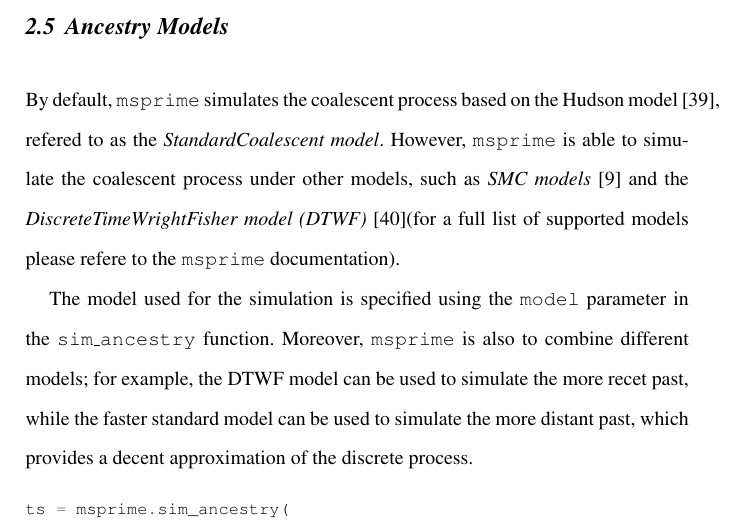
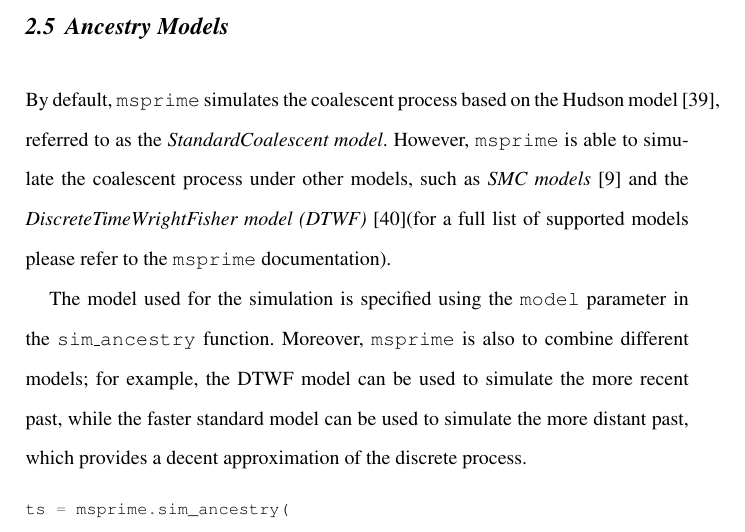
Before and after one commit to jeromekelleher/spg-chapter, a LaTeX document (chapter.tex): part of page 31 of 68, cut so that both start at the same text. Compiled offline with pdfLaTeX.

Commit message:
punctuation and spelling mistakes fixed

```diff
--- a/chapter.tex
+++ b/chapter.tex
@@ -1031,13 +1031,13 @@ arbitrary populations and at arbitrary times.
 
 \subsection{Ancestry Models}\label{ancestry-models}
 
-By default, \msprime\ simulates the coalescent process based on the Hudson model~\citep{hudson1983properties}, refered to as the
+By default, \msprime\ simulates the coalescent process based on the Hudson model~\citep{hudson1983properties}, referred to as the
 \emph{StandardCoalescent model}. However, \msprime\ is able to simulate the coalescent process under other models, such as
 \emph{SMC models}~\citep{mcvean2005approximating} and the \emph{DiscreteTimeWrightFisher model (DTWF)}~\citep{nelson_accounting_2020}(for a full list of
-supported models please refere to the \msprime\ documentation).
+supported models please refer to the \msprime\ documentation).
 
 The model used for the simulation is specified using the \texttt{model} parameter
-in the \texttt{sim\_ancestry} function. Moreover, \msprime\ is also to combine different models; for example, the DTWF model can be used to simulate the more recet
+in the \texttt{sim\_ancestry} function. Moreover, \msprime\ is also to combine different models; for example, the DTWF model can be used to simulate the more recent
 past, while the faster standard model can be used to simulate the more distant past, which provides a decent approximation of the discrete process.
 
 \begin{pythoncode}
```
